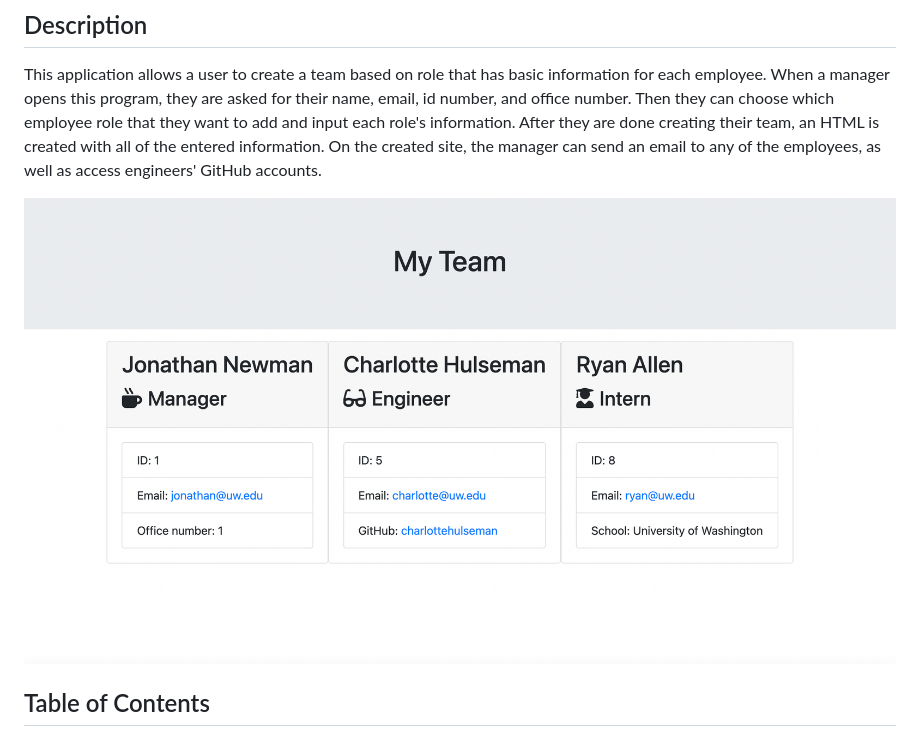
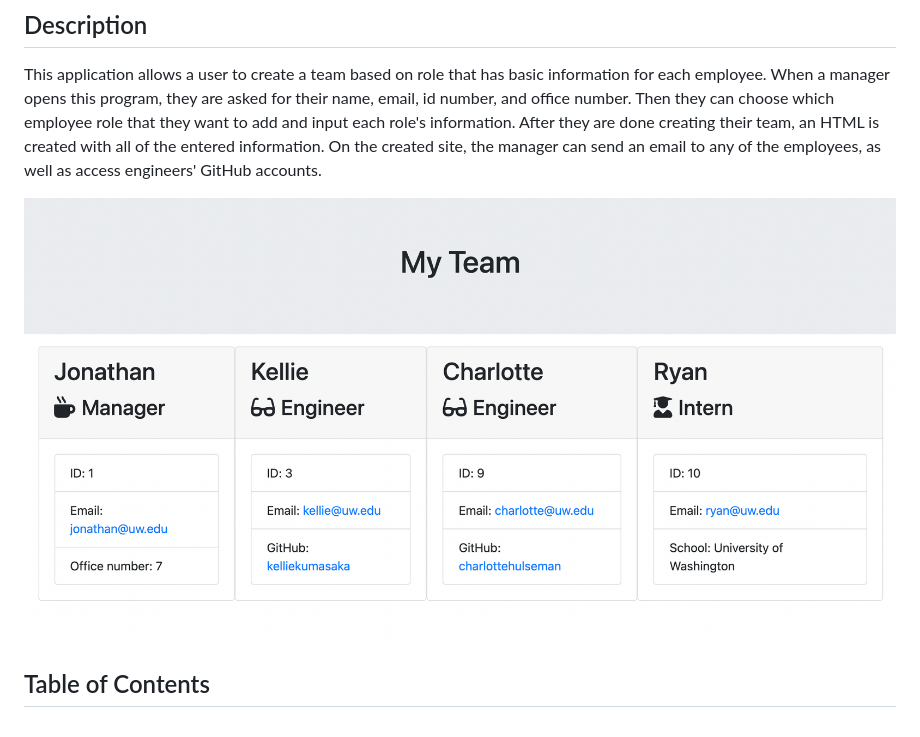
Before and after one commit to kelliekumasaka/team-profile-generator, a Markdown page: README.md, the part around the change. Drawn GitHub-style; pictures changed too: Develop/images/final.png (added).

Commit message:
readme screenshot

```diff
--- a/README.md
+++ b/README.md
@@ -2,7 +2,7 @@
 ## Description
 This application allows a user to create a team based on role that has basic information for each employee. When a manager opens this program, they are asked for their name, email, id number, and office number. Then they can choose which employee role that they want to add and input each role's information. After they are done creating their team, an HTML is created with all of the entered information. On the created site, the manager can send an email to any of the employees, as well as access engineers' GitHub accounts.
 
-[![video of program](Develop/images/screenshot.png)](https://www.youtube.com/watch?v=G2JChPJuHf4)
+[![video of program](Develop/images/final.png)](https://www.youtube.com/watch?v=G2JChPJuHf4)
 
 ## Table of Contents
 * [Installation](#installation)
```
